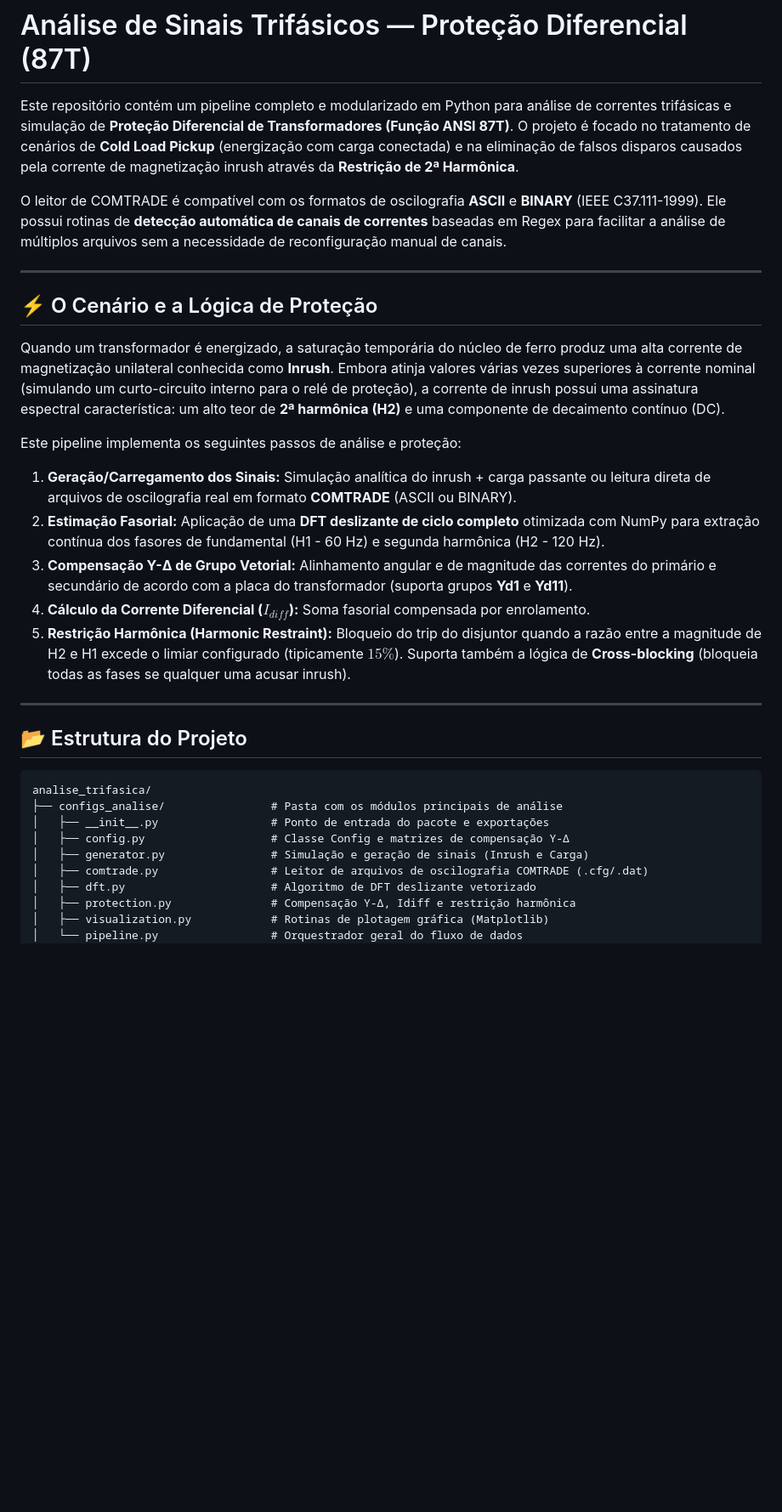
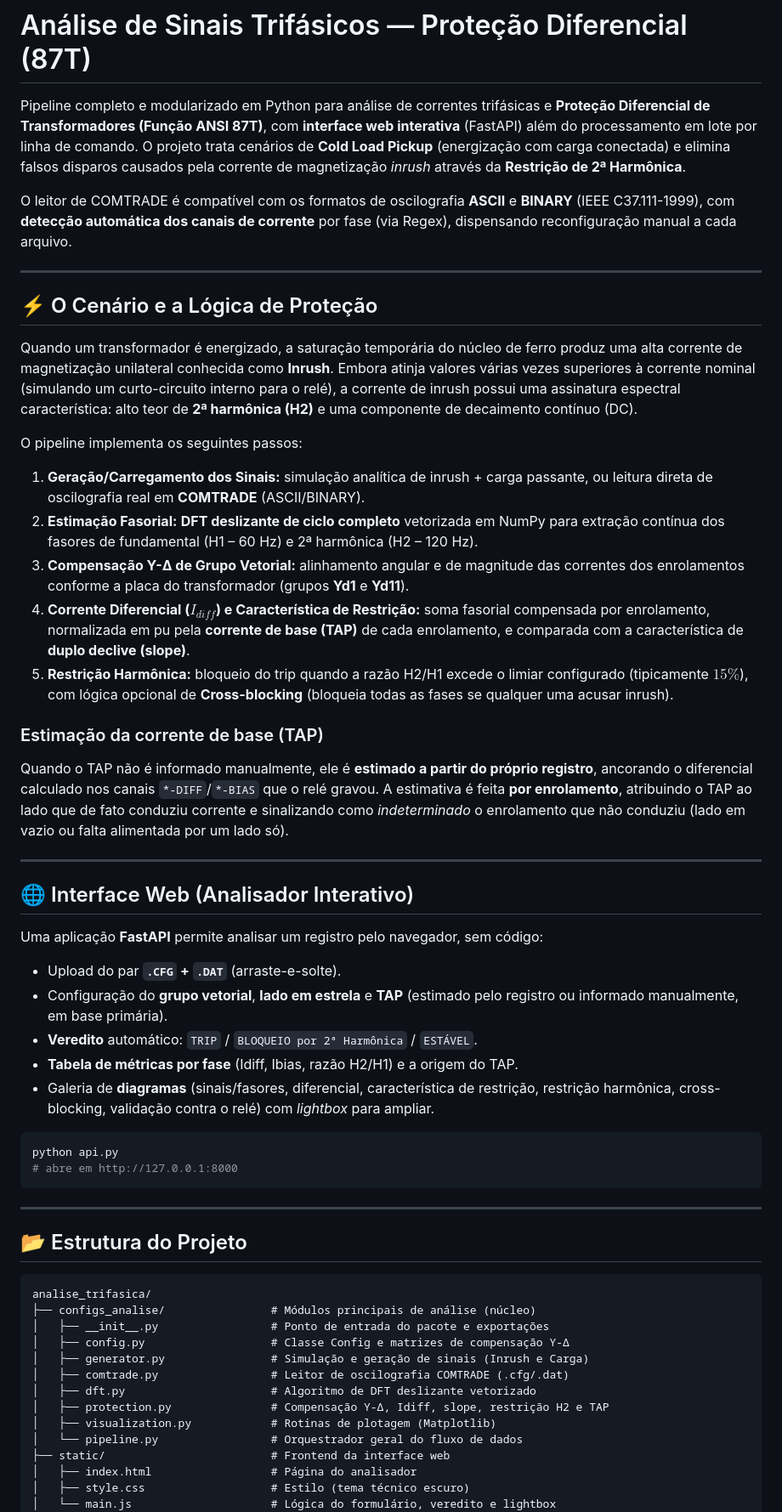
Before and after one commit to gui-carrazzoni/analise_trifasica, a Markdown page: README.md, the part around one of its changes. Shown at 85% size. Drawn GitHub-style; blank space fills up the shorter version.

Commit message:
Atualiza README com a interface web, deploy e estrutura atual
- Introdução cita a interface web (FastAPI) além do modo em lote
- Nova seção "Interface Web" (veredito, métricas por fase, lightbox)
- Descreve a estimativa de TAP por enrolamento ancorada nos canais do relé
- Nova seção "Deploy" apontando para DEPLOY.md (HF Spaces / Render)
- Árvore de estrutura atualizada: api.py, static/, Dockerfile, .dockerignore, DEPLOY.md
- "Como Executar" agora cobre web (python api.py) e lote

Co-Authored-By: Claude Opus 4.8 <noreply@anthropic.com>

````diff
--- a/README.md
+++ b/README.md
@@ -10,22 +10,71 @@ pinned: false
 
 # Análise de Sinais Trifásicos — Proteção Diferencial (87T)
 
-Este repositório contém um pipeline completo e modularizado em Python para análise de correntes trifásicas e simulação de **Proteção Diferencial de Transformadores (Função ANSI 87T)**. O projeto é focado no tratamento de cenários de **Cold Load Pickup** (energização com carga conectada) e na eliminação de falsos disparos causados pela corrente de magnetização inrush através da **Restrição de 2ª Harmônica**.
+Pipeline completo e modularizado em Python para análise de correntes trifásicas e
+**Proteção Diferencial de Transformadores (Função ANSI 87T)**, com **interface web
+interativa** (FastAPI) além do processamento em lote por linha de comando. O projeto
+trata cenários de **Cold Load Pickup** (energização com carga conectada) e elimina
+falsos disparos causados pela corrente de magnetização *inrush* através da
+**Restrição de 2ª Harmônica**.
 
-O leitor de COMTRADE é compatível com os formatos de oscilografia **ASCII** e **BINARY** (IEEE C37.111-1999). Ele possui rotinas de **detecção automática de canais de correntes** baseadas em Regex para facilitar a análise de múltiplos arquivos sem a necessidade de reconfiguração manual de canais.
+O leitor de COMTRADE é compatível com os formatos de oscilografia **ASCII** e
+**BINARY** (IEEE C37.111-1999), com **detecção automática dos canais de corrente**
+por fase (via Regex), dispensando reconfiguração manual a cada arquivo.
 
 ---
 
 ## ⚡ O Cenário e a Lógica de Proteção
 
-Quando um transformador é energizado, a saturação temporária do núcleo de ferro produz uma alta corrente de magnetização unilateral conhecida como **Inrush**. Embora atinja valores várias vezes superiores à corrente nominal (simulando um curto-circuito interno para o relé de proteção), a corrente de inrush possui uma assinatura espectral característica: um alto teor de **2ª harmônica (H2)** e uma componente de decaimento contínuo (DC).
+Quando um transformador é energizado, a saturação temporária do núcleo de ferro
+produz uma alta corrente de magnetização unilateral conhecida como **Inrush**.
+Embora atinja valores várias vezes superiores à corrente nominal (simulando um
+curto-circuito interno para o relé), a corrente de inrush possui uma assinatura
+espectral característica: alto teor de **2ª harmônica (H2)** e uma componente de
+decaimento contínuo (DC).
 
-Este pipeline implementa os seguintes passos de análise e proteção:
-1. **Geração/Carregamento dos Sinais:** Simulação analítica do inrush + carga passante ou leitura direta de arquivos de oscilografia real em formato **COMTRADE** (ASCII ou BINARY).
-2. **Estimação Fasorial:** Aplicação de uma **DFT deslizante de ciclo completo** otimizada com NumPy para extração contínua dos fasores de fundamental (H1 - 60 Hz) e segunda harmônica (H2 - 120 Hz).
-3. **Compensação Y-Δ de Grupo Vetorial:** Alinhamento angular e de magnitude das correntes do primário e secundário de acordo com a placa do transformador (suporta grupos **Yd1** e **Yd11**).
-4. **Cálculo da Corrente Diferencial ($I_{diff}$):** Soma fasorial compensada por enrolamento.
-5. **Restrição Harmônica (Harmonic Restraint):** Bloqueio do trip do disjuntor quando a razão entre a magnitude de H2 e H1 excede o limiar configurado (tipicamente $15\%$). Suporta também a lógica de **Cross-blocking** (bloqueia todas as fases se qualquer uma acusar inrush).
+O pipeline implementa os seguintes passos:
+
+1. **Geração/Carregamento dos Sinais:** simulação analítica de inrush + carga
+   passante, ou leitura direta de oscilografia real em **COMTRADE** (ASCII/BINARY).
+2. **Estimação Fasorial:** **DFT deslizante de ciclo completo** vetorizada em NumPy
+   para extração contínua dos fasores de fundamental (H1 – 60 Hz) e 2ª harmônica
+   (H2 – 120 Hz).
+3. **Compensação Y-Δ de Grupo Vetorial:** alinhamento angular e de magnitude das
+   correntes dos enrolamentos conforme a placa do transformador (grupos **Yd1** e
+   **Yd11**).
+4. **Corrente Diferencial ($I_{diff}$) e Característica de Restrição:** soma fasorial
+   compensada por enrolamento, normalizada em pu pela **corrente de base (TAP)** de
+   cada enrolamento, e comparada com a característica de **duplo declive (slope)**.
+5. **Restrição Harmônica:** bloqueio do trip quando a razão H2/H1 excede o limiar
+   configurado (tipicamente $15\%$), com lógica opcional de **Cross-blocking**
+   (bloqueia todas as fases se qualquer uma acusar inrush).
+
+### Estimação da corrente de base (TAP)
+Quando o TAP não é informado manualmente, ele é **estimado a partir do próprio
+registro**, ancorando o diferencial calculado nos canais `*-DIFF`/`*-BIAS` que o
+relé gravou. A estimativa é feita **por enrolamento**, atribuindo o TAP ao lado que
+de fato conduziu corrente e sinalizando como *indeterminado* o enrolamento que não
+conduziu (lado em vazio ou falta alimentada por um lado só).
+
+---
+
+## 🌐 Interface Web (Analisador Interativo)
+
+Uma aplicação **FastAPI** permite analisar um registro pelo navegador, sem código:
+
+- Upload do par **`.CFG` + `.DAT`** (arraste-e-solte).
+- Configuração do **grupo vetorial**, **lado em estrela** e **TAP** (estimado pelo
+  registro ou informado manualmente, em base primária).
+- **Veredito** automático: `TRIP` / `BLOQUEIO por 2ª Harmônica` / `ESTÁVEL`.
+- **Tabela de métricas por fase** (Idiff, Ibias, razão H2/H1) e a origem do TAP.
+- Galeria de **diagramas** (sinais/fasores, diferencial, característica de
+  restrição, restrição harmônica, cross-blocking, validação contra o relé) com
+  *lightbox* para ampliar.
+
+```bash
+python api.py
+# abre em http://127.0.0.1:8000
+```
 
 ---
 
@@ -33,13 +82,17 @@ Este pipeline implementa os seguintes passos de análise e proteção:
 
 ```
 analise_trifasica/
-├── configs_analise/                # Pasta com os módulos principais de análise
+├── configs_analise/                # Módulos principais de análise (núcleo)
 │   ├── __init__.py                 # Ponto de entrada do pacote e exportações
 │   ├── config.py                   # Classe Config e matrizes de compensação Y-Δ
 │   ├── generator.py                # Simulação e geração de sinais (Inrush e Carga)
-│   ├── comtrade.py                 # Leitor de arquivos de oscilografia COMTRADE (.cfg/.dat)
+│   ├── comtrade.py                 # Leitor de oscilografia COMTRADE (.cfg/.dat)
 │   ├── dft.py                      # Algoritmo de DFT deslizante vetorizado
-│   ├── protection.py               # Compensação Y-Δ, Idiff e restrição harmônica
-│   ├── visualization.py            # Rotinas de plotagem gráfica (Matplotlib)
+│   ├── protection.py               # Compensação Y-Δ, Idiff, slope, restrição H2 e TAP
+│   ├── visualization.py            # Rotinas de plotagem (Matplotlib)
 │   └── pipeline.py                 # Orquestrador geral do fluxo de dados
+├── static/                         # Frontend da interface web
+│   ├── index.html                  # Página do analisador
+│   ├── style.css                   # Estilo (tema técnico escuro)
+│   └── main.js                     # Lógica do formulário, veredito e lightbox
 ├── tests/                          # Testes automatizados (pytest)
````
Also changed, not shown: other parts of README.md (+38 -15 lines).
